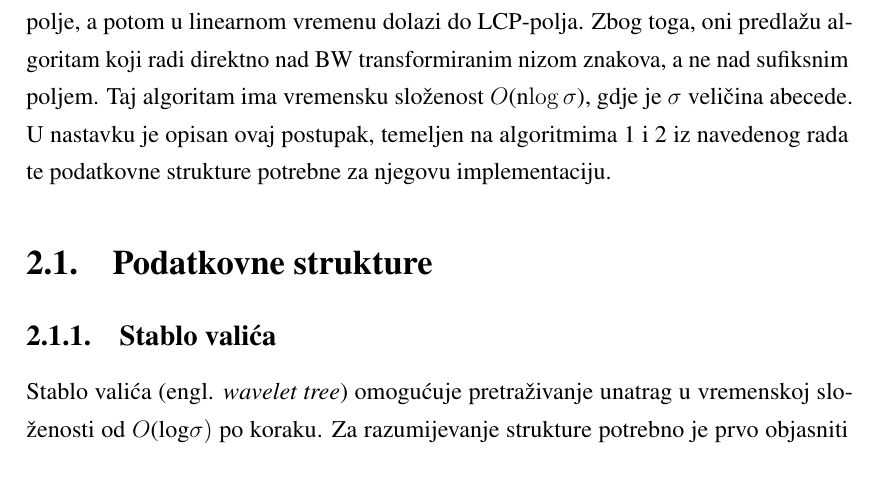
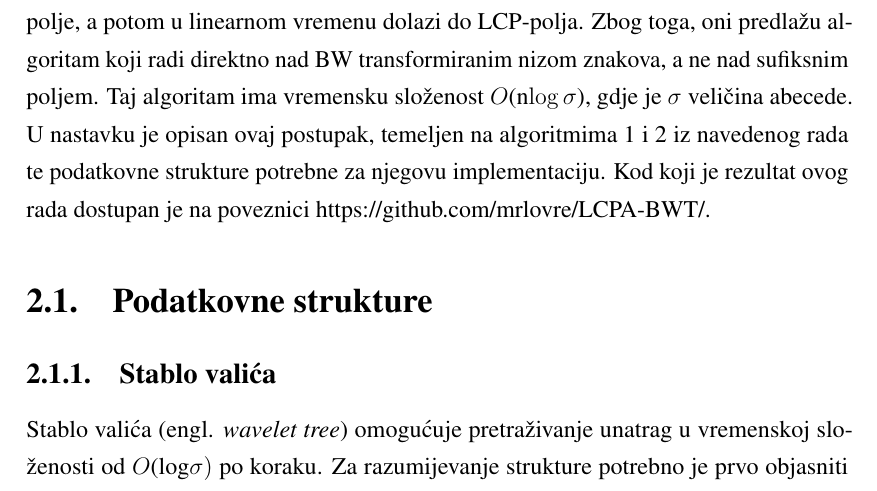
Before and after one commit to mrlovre/LCPA-BWT, a LaTeX thesis (documentation/seminar.tex): part of page 4 of 17, cut so that both start at the same text. Compiled offline with pdfLaTeX.

Commit message:
dodan link na github repo u dokumentaciju

```diff
--- a/documentation/seminar.tex
+++ b/documentation/seminar.tex
@@ -27,7 +27,7 @@ Bioinformatika se bavi analizom sekvenci genoma. U toj analizi, mnogi algoritmi
 
 \chapter{Algoritmi}
 U svom radu \cite{beller2013} navode kako porast informacija koje se u novije doba mogu dobiti analizom sekvenci DNK, zahtijevaju podatkovne strukture koje zauzimaju manje prostora. Jedna od njih je stablo valića niza transformiranog Burrows--Wheelerovom transformacijom (BWT). Opisani postupak odvija se u sljedećim koracima: 1) niz se transformira Burrows--Wheelerovom transformacijom, 2) transformirani niz se pohranjuje u stablo valića, 3) stablo valića omogućuje pretraživanje unatrag na originalnom nizu.
-Mnogi algoritmi za sekvenciranje koriste najdulji zajednički prefiks (engl. \textit{longest common prefix, LCP}), \cite{beller2013} u svom radu navode kako većina postojećih postupaka za izračun LCP-polja (engl. \textit{LCP-array}) prvo gradi sufiksno polje, a potom u linearnom vremenu dolazi do LCP-polja. Zbog toga, oni predlažu algoritam koji radi direktno nad BW transformiranim nizom znakova, a ne nad sufiksnim poljem. Taj algoritam ima vremensku složenost $O$(n$\log\sigma$), gdje je $\sigma$ veličina abecede. U nastavku je opisan ovaj postupak, temeljen na algoritmima 1 i 2 iz navedenog rada te podatkovne strukture potrebne za njegovu implementaciju.
+Mnogi algoritmi za sekvenciranje koriste najdulji zajednički prefiks (engl. \textit{longest common prefix, LCP}), \cite{beller2013} u svom radu navode kako većina postojećih postupaka za izračun LCP-polja (engl. \textit{LCP-array}) prvo gradi sufiksno polje, a potom u linearnom vremenu dolazi do LCP-polja. Zbog toga, oni predlažu algoritam koji radi direktno nad BW transformiranim nizom znakova, a ne nad sufiksnim poljem. Taj algoritam ima vremensku složenost $O$(n$\log\sigma$), gdje je $\sigma$ veličina abecede. U nastavku je opisan ovaj postupak, temeljen na algoritmima 1 i 2 iz navedenog rada te podatkovne strukture potrebne za njegovu implementaciju. Kod koji je rezultat ovog rada dostupan je na poveznici https://github.com/mrlovre/LCPA-BWT/.
 
 \section{Podatkovne strukture}
 
```
Also changed, not shown: documentation/Dokumentacija.pdf, 2 other files.
